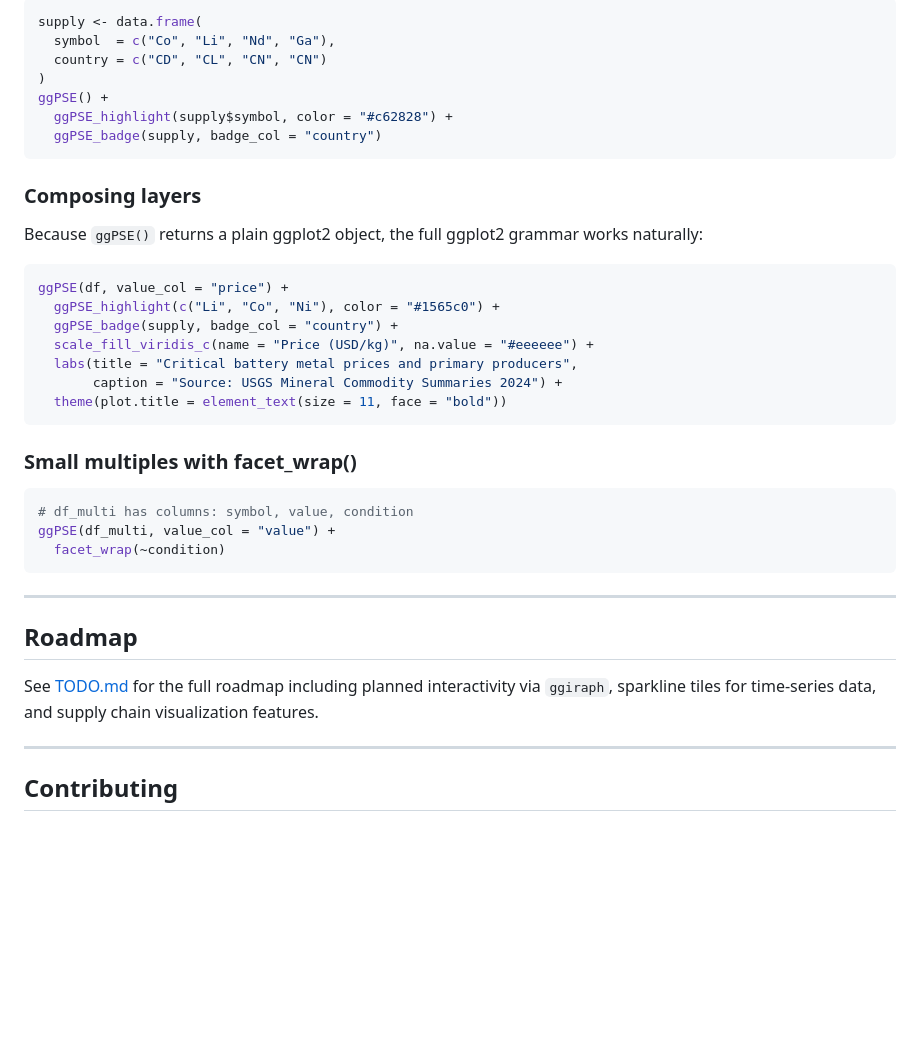
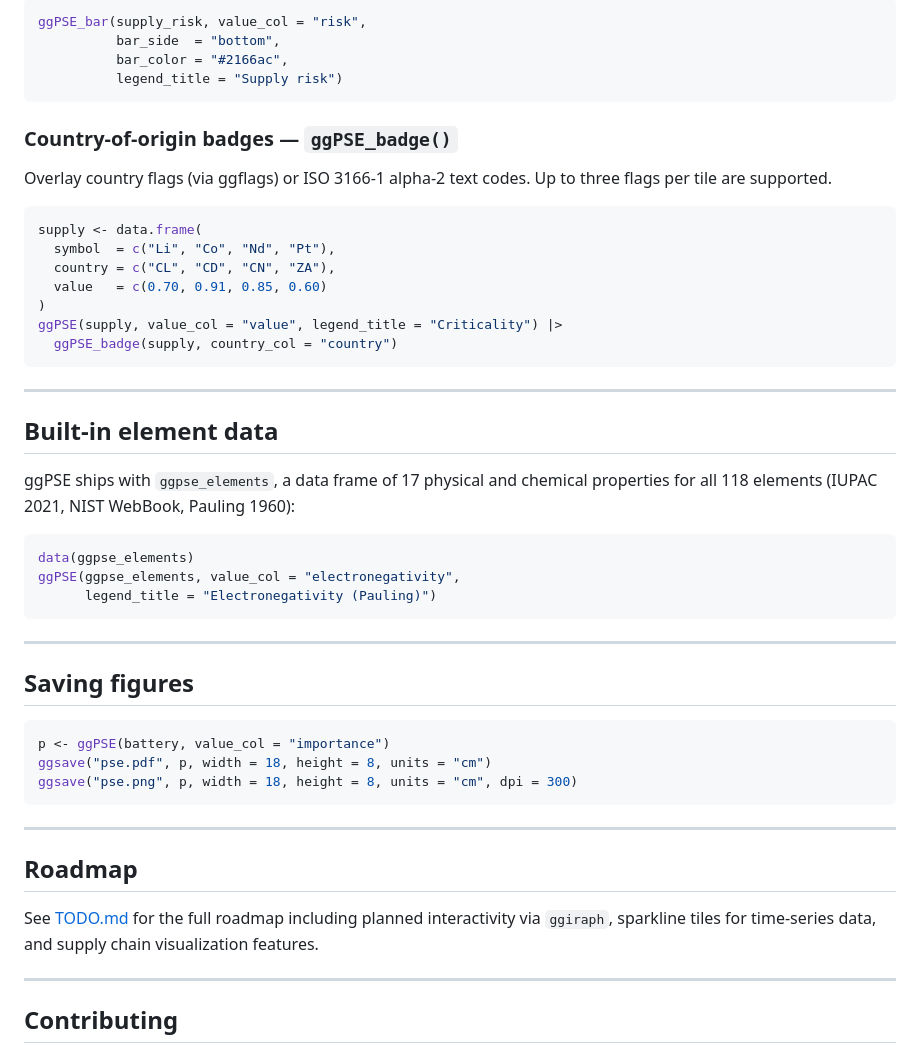
Before and after one commit to VJGeiger/ggPSE, a Markdown page: README.md, the part around one of its changes. GitHub-like rendering; blank space fills up the shorter version.

````diff
--- a/README.md
+++ b/README.md
@@ -79,41 +99,56 @@ Overlay short text on tiles - useful for ISO country codes showing primary produ
 
-```R
-supply <- data.frame(
-  symbol  = c("Co", "Li", "Nd", "Ga"),
-  country = c("CD", "CL", "CN", "CN")
-)
-ggPSE() +
-  ggPSE_highlight(supply$symbol, color = "#c62828") +
-  ggPSE_badge(supply, badge_col = "country")
+```r
+ggPSE_bar(supply_risk, value_col = "risk",
+          bar_side  = "bottom",
+          bar_color = "#2166ac",
+          legend_title = "Supply risk")
 ```
 
-### Composing layers
+### Country-of-origin badges — `ggPSE_badge()`
 
-Because `ggPSE()` returns a plain ggplot2 object, the full ggplot2 grammar works naturally:
+Overlay country flags (via ggflags) or ISO 3166-1 alpha-2 text codes.
+Up to three flags per tile are supported.
 
 ```r
-ggPSE(df, value_col = "price") +
-  ggPSE_highlight(c("Li", "Co", "Ni"), color = "#1565c0") +
-  ggPSE_badge(supply, badge_col = "country") +
-  scale_fill_viridis_c(name = "Price (USD/kg)", na.value = "#eeeeee") +
-  labs(title = "Critical battery metal prices and primary producers",
-       caption = "Source: USGS Mineral Commodity Summaries 2024") +
-  theme(plot.title = element_text(size = 11, face = "bold"))
+supply <- data.frame(
+  symbol  = c("Li", "Co", "Nd", "Pt"),
+  country = c("CL", "CD", "CN", "ZA"),
+  value   = c(0.70, 0.91, 0.85, 0.60)
+)
+ggPSE(supply, value_col = "value", legend_title = "Criticality") |>
+  ggPSE_badge(supply, country_col = "country")
 ```
 
-### Small multiples with facet_wrap()
+---
 
-```R
-# df_multi has columns: symbol, value, condition
-ggPSE(df_multi, value_col = "value") +
-  facet_wrap(~condition)
+## Built-in element data
+
+ggPSE ships with `ggpse_elements`, a data frame of 17 physical and chemical
+properties for all 118 elements (IUPAC 2021, NIST WebBook, Pauling 1960):
+
+```r
+data(ggpse_elements)
+ggPSE(ggpse_elements, value_col = "electronegativity",
+      legend_title = "Electronegativity (Pauling)")
+```
+
+---
+
+## Saving figures
+
+```r
+p <- ggPSE(battery, value_col = "importance")
+ggsave("pse.pdf", p, width = 18, height = 8, units = "cm")
+ggsave("pse.png", p, width = 18, height = 8, units = "cm", dpi = 300)
 ```
 
 ---
 
 ## Roadmap
 
-See [TODO.md](TODO.md) for the full roadmap including planned interactivity via `ggiraph`, sparkline tiles for time-series data, and supply chain visualization features.
+See [TODO.md](TODO.md) for the full roadmap including planned interactivity
+via `ggiraph`, sparkline tiles for time-series data, and supply chain
+visualization features.
 
 ---
 
````
Also changed, not shown: other parts of README.md (+48 -28 lines), TODO.md (+25 -12 lines), man/figures/ggPSE_plot.png (added).
